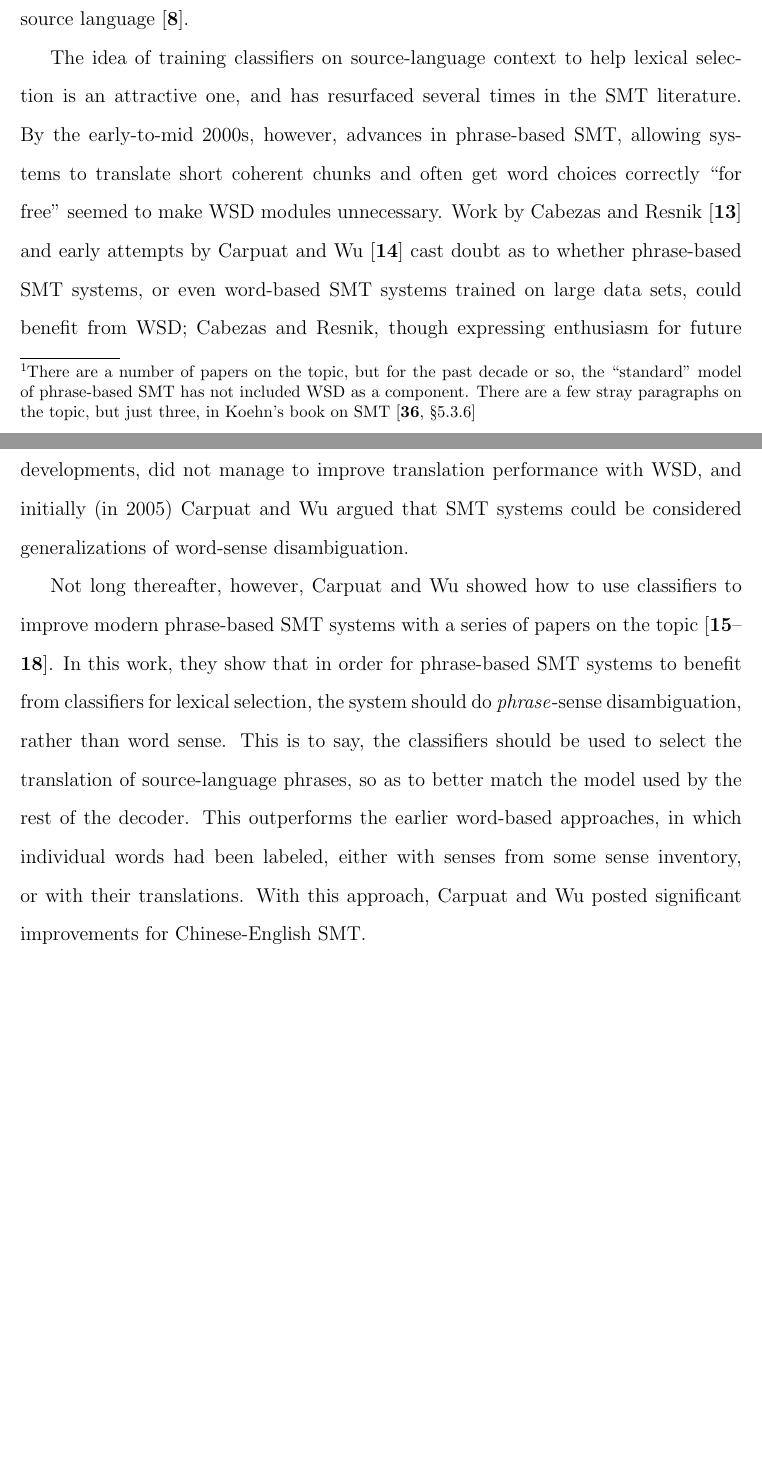
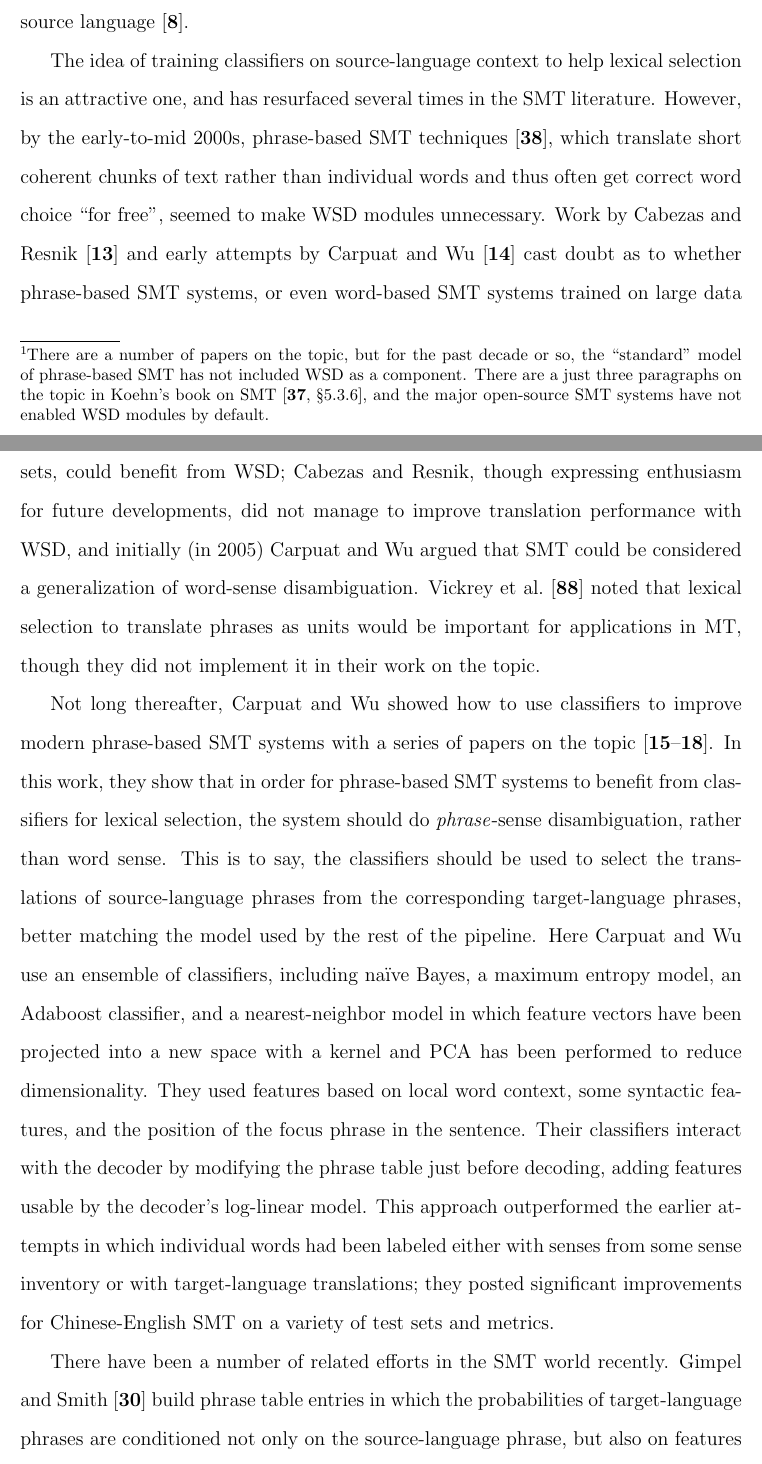
Before and after one commit to alexrudnick/dissertation, a LaTeX thesis (dissertation/dissertation.tex, which reads dissertation/relatedwork.tex): two parts of pages 33 and 34 of 89 before the commit and two parts of pages 33 and 34 of 90 after it, joined at a grey line, cut so that both start at the same text, the shorter picture padded with empty space. Compiled offline with pdfLaTeX.

Commit message:
bunch of related work

```diff
--- a/dissertation/relatedwork.tex
+++ b/dissertation/relatedwork.tex
@@ -105,15 +103,14 @@ parts of speech surrounding the word to be translated.
 There's more to say about this.
 
 
-
 \section{CL-WSD for Statistical Machine Translation}
 %% Brown et al
-%% XXX get tense right
 While the idea has, for the most part, fallen by the wayside in recent
 years,\footnote{There are a number of papers on the topic, but for the past
 decade or so, the ``standard" model of phrase-based SMT has not included WSD as
-a component. There are a few stray paragraphs on the topic, but just three, in
-Koehn's book on SMT \cite[\S 5.3.6]{koehn2010statistical}}
+a component. There are a just three paragraphs on the topic in Koehn's book on
+SMT \cite[\S 5.3.6]{koehn2010statistical}, and the major open-source SMT
+systems have not enabled WSD modules by default.}
 some of the earliest work on statistical machine translation at IBM included
 an explicit WSD module \cite{Brown91word-sensedisambiguation}.
 Brown et al. considered the senses of a word to be its possible translations,
@@ -135,29 +132,45 @@ maximum entropy modeling for the most common words in the source language
 
 The idea of training classifiers on source-language context to help lexical
 selection is an attractive one, and has resurfaced several times in the SMT
-literature. By
-the early-to-mid 2000s, however, advances in phrase-based SMT, allowing systems
-to translate short coherent chunks and often get word choices correctly ``for
-free" seemed to make WSD modules unnecessary. Work by Cabezas and
+literature. However, by the early-to-mid 2000s, phrase-based SMT techniques
+\cite{koehn2003statistical}, which translate short coherent chunks of text
+rather than individual words and thus often get correct word choice ``for
+free", seemed to make WSD modules unnecessary.
+Work by Cabezas and
 Resnik~\cite{cabezas2005using} and early attempts by Carpuat and
 Wu~\cite{carpuat-wu:2005:ACL} cast doubt as to whether phrase-based SMT
 systems, or even word-based SMT systems trained on large data sets, could
 benefit from WSD; Cabezas and Resnik, though expressing enthusiasm for future
 developments, did not manage to improve translation performance with WSD, and
-initially (in 2005) Carpuat and Wu argued that SMT systems could be considered
-generalizations of word-sense disambiguation.
+initially (in 2005) Carpuat and Wu argued that SMT could be considered a
+generalization of word-sense disambiguation. Vickrey et al.
+\cite{vickrey-EtAl:2005:HLTEMNLP} noted that lexical selection to translate
+phrases as units would be important for applications in MT, though they did not
+implement it in their work on the topic.
 
-%% everything about Carpuat and Wu goes here
-Not long thereafter, however, Carpuat and Wu showed how to use classifiers to
+Not long thereafter, Carpuat and Wu showed how to use classifiers to
 improve modern phrase-based SMT systems with a series of papers on the topic
 \cite{carpuatpsd,carpuat-wu:2007:EMNLP-CoNLL2007,carpuat2008evaluation,improvingsmtwsd}.
 In this work, they show that in order for phrase-based SMT systems to benefit
 from classifiers for lexical selection, the system should do
 \emph{phrase}-sense disambiguation, rather than word sense. This is to say, the
-classifiers should be used to select the translation of source-language
-phrases, so as to better match the model used by the rest of the decoder. This
-outperforms the earlier word-based approaches, in which individual words had
-been labeled, either with senses from some sense inventory, or with their
-translations. With this approach, Carpuat and Wu posted significant
-improvements for Chinese-English SMT.
+classifiers should be used to select the translations of source-language
+phrases from the corresponding target-language phrases, better matching the
+model used by the rest of the pipeline.
+Here Carpuat and Wu use an ensemble of classifiers, including naïve Bayes, a
+maximum entropy model, an Adaboost classifier, and a nearest-neighbor model in
+which feature vectors have been projected into a new space with a kernel and
+PCA has been performed to reduce dimensionality.
+They used features based on local word context, some syntactic features, and
+the position of the focus phrase in the sentence. Their classifiers interact
+with the decoder by modifying the phrase table just before decoding, adding
+features usable by the decoder's log-linear model.
+This approach outperformed the earlier attempts in which individual words had
+been labeled either with senses from some sense inventory or with
+target-language translations; they posted significant improvements for
+Chinese-English SMT on a variety of test sets and metrics.
 
+There have been a number of related efforts in the SMT world recently.
+Gimpel and Smith \cite{gimpel-smith:2008:WMT} build phrase table entries in
+which the probabilities of target-language phrases are conditioned not only on
+the source-language phrase, but also on features extracted from the broader
```
Also changed, not shown: dissertation/bibliography.bib (+24 -0 lines), dissertation/relatedwork.tex (40 more changed lines).
